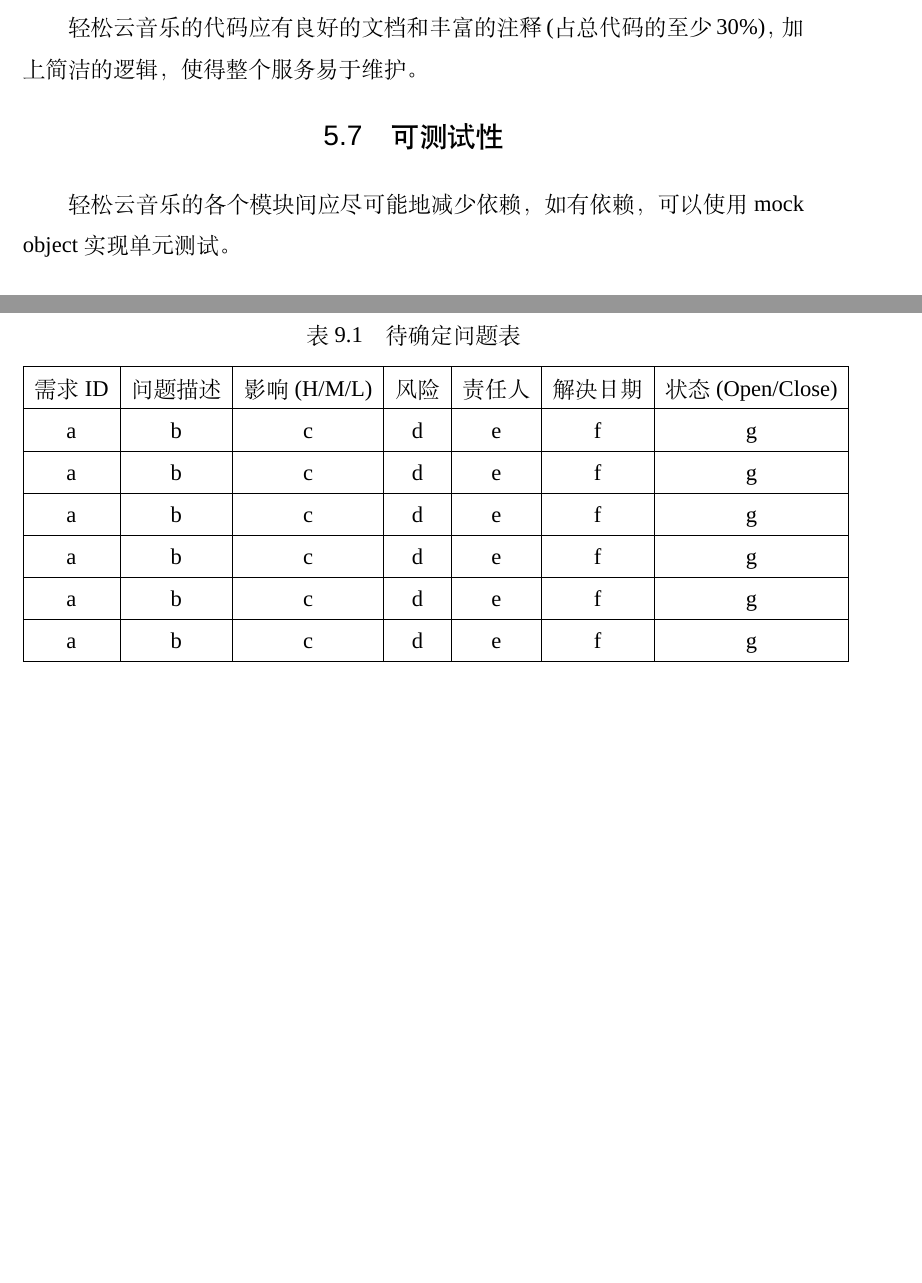
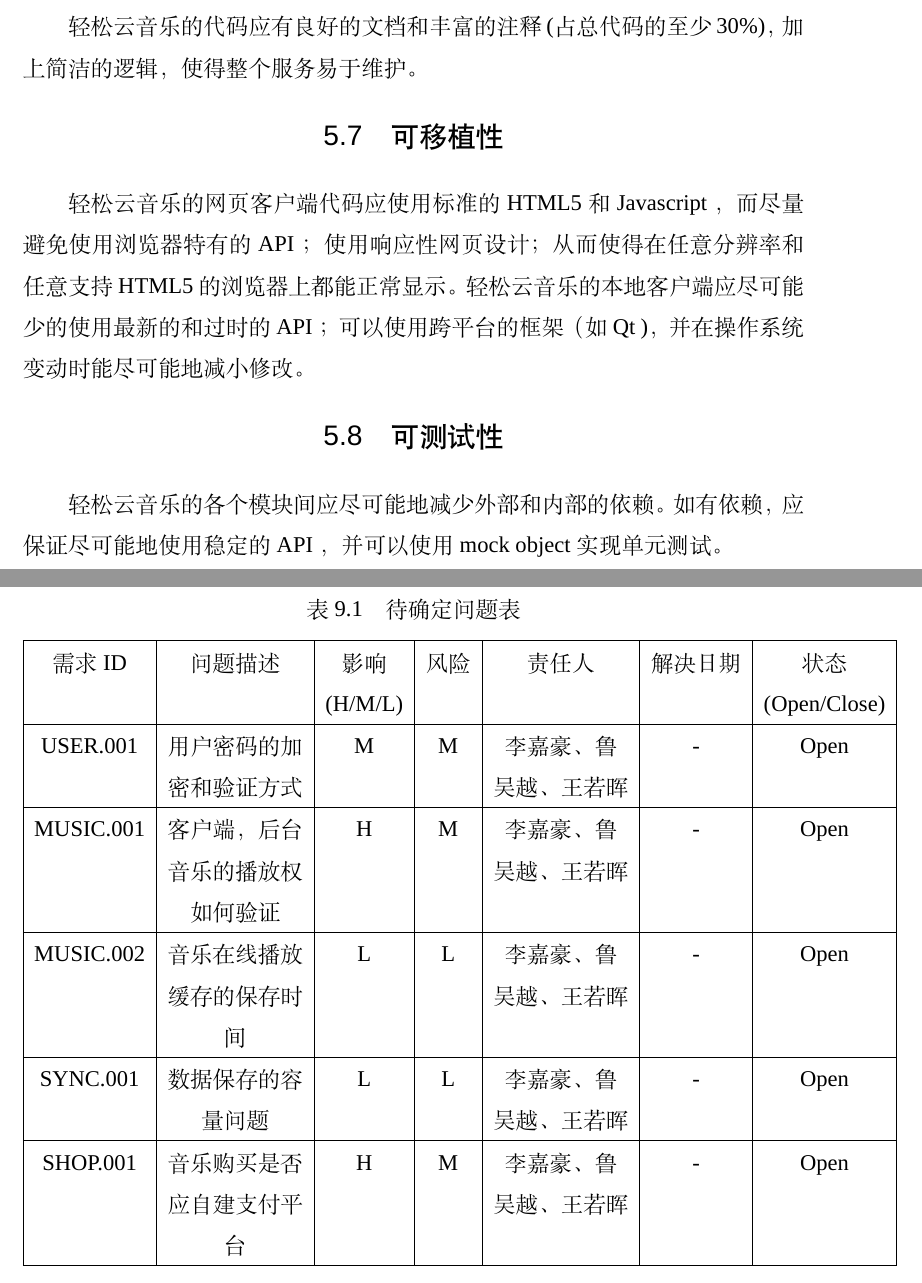
Before and after one commit to gloit042/SE-2018-CloudMusic, a LaTeX thesis (main.tex, which reads chapters/quality_characteristics.tex, chapters/to_be_determined.tex): two parts of pages 54 and 58 of 62 before the commit and two parts of pages 54 and 59 of 63 after it, joined at a grey line, cut so that both start at the same text, the shorter picture padded with empty space. Compiled offline with XeLaTeX; a missing font is replaced by an installed copy or a similar font.

Commit message:
update tbd_problems table

```diff
--- a/chapters/quality_characteristics.tex
+++ b/chapters/quality_characteristics.tex
@@ -26,7 +26,10 @@
 \section {可维护性}
 \proname 的代码应有良好的文档和丰富的注释(占总代码的至少 30\%)，加上简洁的逻辑，使得整个服务易于维护。
 
+\section {可移植性}
+\proname 的网页客户端代码应使用标准的 HTML5 和 Javascript ，而尽量避免使用浏览器特有的 API ；使用响应性网页设计；从而使得在任意分辨率和任意支持 HTML5 的浏览器上都能正常显示。 \proname 的本地客户端应尽可能少的使用最新的和过时的 API ；可以使用跨平台的框架（如 Qt )，并在操作系统变动时能尽可能地减小修改。
+
 \section {可测试性}
-\proname 的各个模块间应尽可能地减少依赖，如有依赖，可以使用 mock object 实现单元测试。
+\proname 的各个模块间应尽可能地减少外部和内部的依赖。如有依赖，应保证尽可能地使用稳定的 API ，并可以使用 mock object 实现单元测试。
 
 \section {健壮性}
--- a/chapters/to_be_determined.tex
+++ b/chapters/to_be_determined.tex
@@ -4,19 +4,26 @@
 \caption{待确定问题表} \label{tab:tbd_problems}
 \begin{tabular}{|c|c|c|c|c|c|c|}
     \hline
-    需求ID & 问题描述 & 影响(H/M/L) & 风险 & 责任人 & 解决日期 & 状态(Open/Close) \\
+    需求ID & 问题描述 & 影响    & 风险 & 责任人 & 解决日期 & 状态 \\
+           &          & (H/M/L) &      &        &          & (Open/Close) \\
     \hline
-    a & b & c & d & e & f & g\\
+    USER.001 & 用户密码的加 & M & M & 李嘉豪、鲁    & - & Open\\
+             & 密和验证方式 &   &   & 吴越、王若晖  &   &\\
     \hline
-    a & b & c & d & e & f & g\\
+    MUSIC.001 & 客户端，后台    & H & M & 李嘉豪、鲁    & - & Open\\
+              & 音乐的播放权    &   &   & 吴越、王若晖  &   &\\
+              & 如何验证        &   &   &               &   &\\
     \hline
-    a & b & c & d & e & f & g\\
+    MUSIC.002 & 音乐在线播放    & L & L & 李嘉豪、鲁    & - & Open\\
+              & 缓存的保存时    &   &   & 吴越、王若晖  &   &   \\
+              & 间              &   &   &               &   &   \\
     \hline
-    a & b & c & d & e & f & g\\
+    SYNC.001 & 数据保存的容 & L & L & 李嘉豪、鲁    & - & Open\\
+             & 量问题       &   &   & 吴越、王若晖  &   & \\
     \hline
-    a & b & c & d & e & f & g\\
-    \hline
-    a & b & c & d & e & f & g\\
+    SHOP.001 & 音乐购买是否 & H & M & 李嘉豪、鲁    & - & Open\\
+             & 应自建支付平 &   &   & 吴越、王若晖  &   &\\
+             & 台           &   &   &               &   &\\
     \hline
 \end{tabular}
 \end{table}
```
Also changed, not shown: chapters/quality_characteristics.tex (2 more changed lines).
